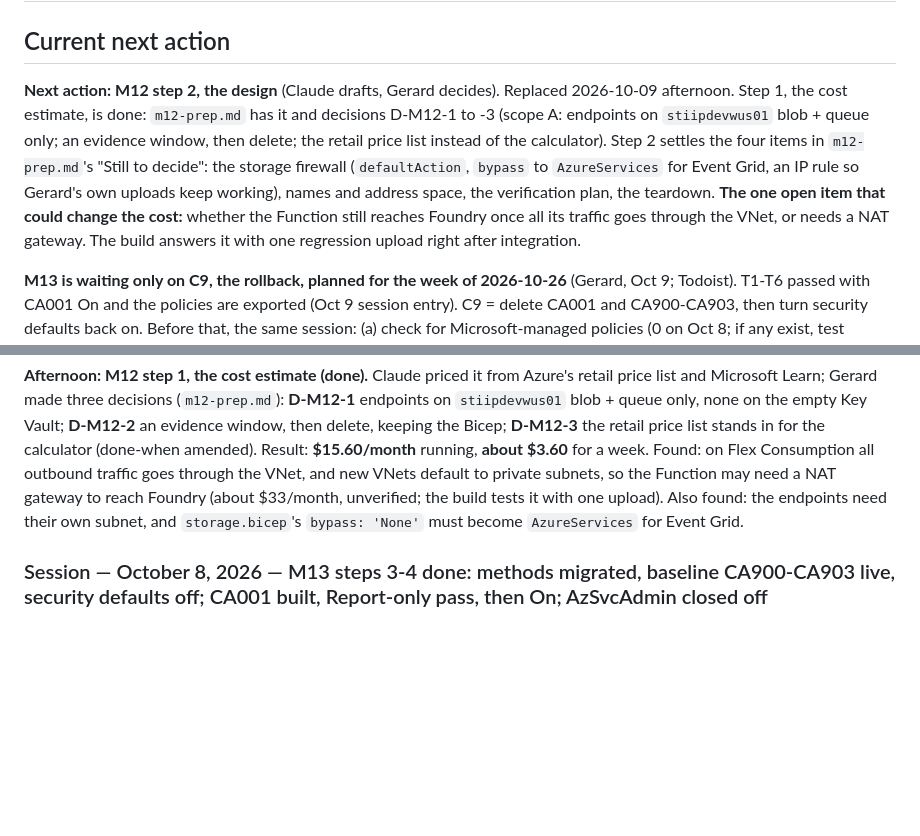
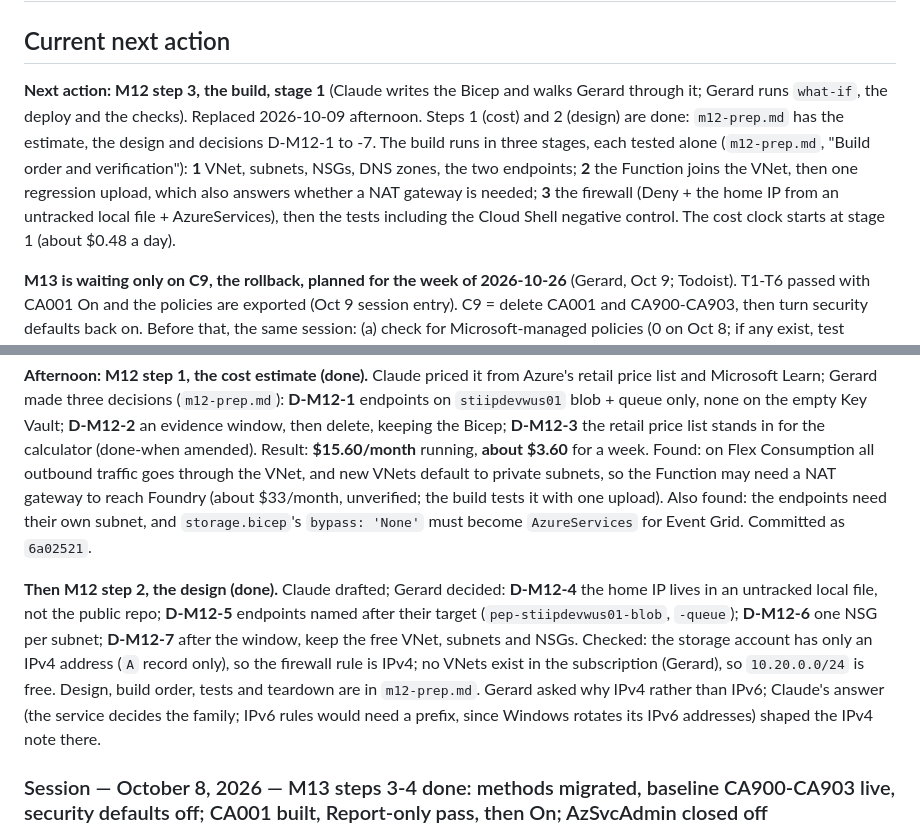
Before and after one commit to geostebovik/geoste-portfolio, a Markdown page: ai-103/STATUS.md, 2 parts joined by grey strips. Rendered like a GitHub page; blank space fills up the shorter version.

```diff
--- a/ai-103/STATUS.md
+++ b/ai-103/STATUS.md
@@ -88,18 +88,17 @@ a stated limit.)*
 
 ## Current next action
 
-**Next action: M12 step 2, the design** (Claude drafts, Gerard decides).
-Replaced 2026-10-09 afternoon. Step 1, the cost estimate, is done:
-`m12-prep.md` has it and decisions D-M12-1 to -3 (scope A: endpoints on
-`stiipdevwus01` blob + queue only; an evidence window, then delete; the retail
-price list instead of the calculator). Step 2 settles the four items in
-`m12-prep.md`'s "Still to decide": the storage firewall (`defaultAction`,
-`bypass` to `AzureServices` for Event Grid, an IP rule so Gerard's own uploads
-keep working), names and address space, the verification plan, the teardown.
-**The one open item that could change the cost:** whether the Function still
-reaches Foundry once all its traffic goes through the VNet, or needs a NAT
-gateway. The build answers it with one regression upload right after
-integration.
+**Next action: M12 step 3, the build, stage 1** (Claude writes the Bicep and
+walks Gerard through it; Gerard runs `what-if`, the deploy and the checks).
+Replaced 2026-10-09 afternoon. Steps 1 (cost) and 2 (design) are done:
+`m12-prep.md` has the estimate, the design and decisions D-M12-1 to -7. The
+build runs in three stages, each tested alone (`m12-prep.md`, "Build order and
+verification"): **1** VNet, subnets, NSGs, DNS zones, the two endpoints;
+**2** the Function joins the VNet, then one regression upload, which also
+answers whether a NAT gateway is needed; **3** the firewall (Deny + the home
+IP from an untracked local file + AzureServices), then the tests including the
+Cloud Shell negative control. The cost clock starts at stage 1 (about $0.48 a
+day).
 
 **M13 is waiting only on C9, the rollback, planned for the week of
 2026-10-26** (Gerard, Oct 9; Todoist). T1-T6 passed with CA001 On and the
@@ -589,7 +588,18 @@ through the VNet, and new VNets default to private subnets, so the Function
 may need a NAT gateway to reach Foundry (about $33/month, unverified; the build
 tests it with one upload). Also found: the endpoints need their own subnet,
 and `storage.bicep`'s `bypass: 'None'` must become `AzureServices` for Event
-Grid.
+Grid. Committed as `6a02521`.
+
+**Then M12 step 2, the design (done).** Claude drafted; Gerard decided:
+**D-M12-4** the home IP lives in an untracked local file, not the public repo;
+**D-M12-5** endpoints named after their target (`pep-stiipdevwus01-blob`,
+`-queue`); **D-M12-6** one NSG per subnet; **D-M12-7** after the window, keep
+the free VNet, subnets and NSGs. Checked: the storage account has only an IPv4
+address (`A` record only), so the firewall rule is IPv4; no VNets exist in the
+subscription (Gerard), so `10.20.0.0/24` is free. Design, build order, tests
+and teardown are in `m12-prep.md`. Gerard asked why IPv4 rather than IPv6;
+Claude's answer (the service decides the family; IPv6 rules would need a
+prefix, since Windows rotates its IPv6 addresses) shaped the IPv4 note there.
 
 ### Session — October 8, 2026 — M13 steps 3-4 done: methods migrated, baseline CA900-CA903 live, security defaults off; CA001 built, Report-only pass, then On; AzSvcAdmin closed off
 
```
Also changed, not shown: ai-103/m12-prep.md (+85 -11 lines).
